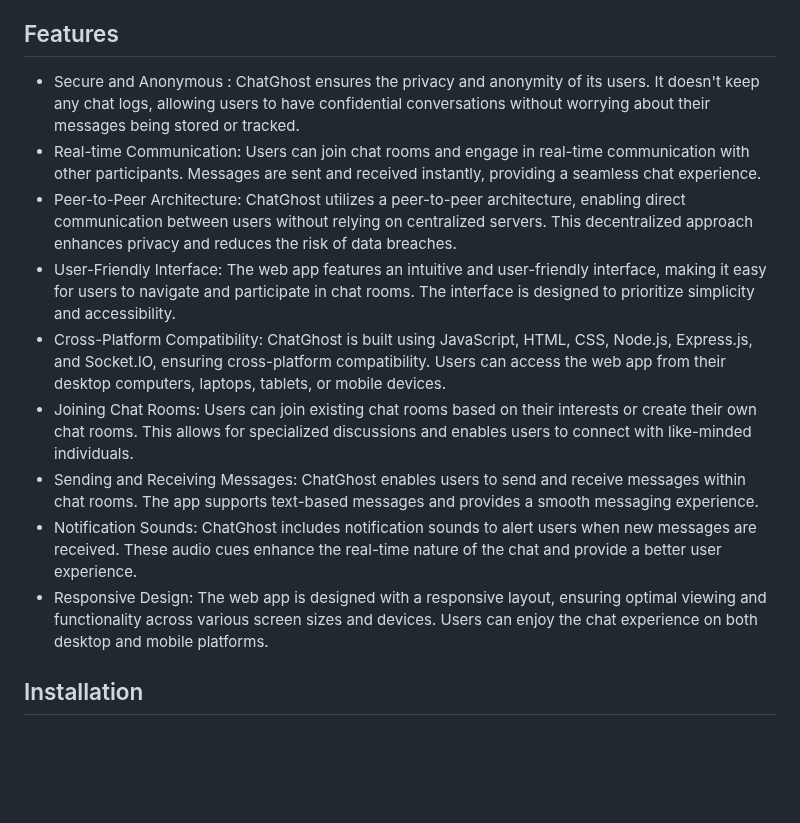
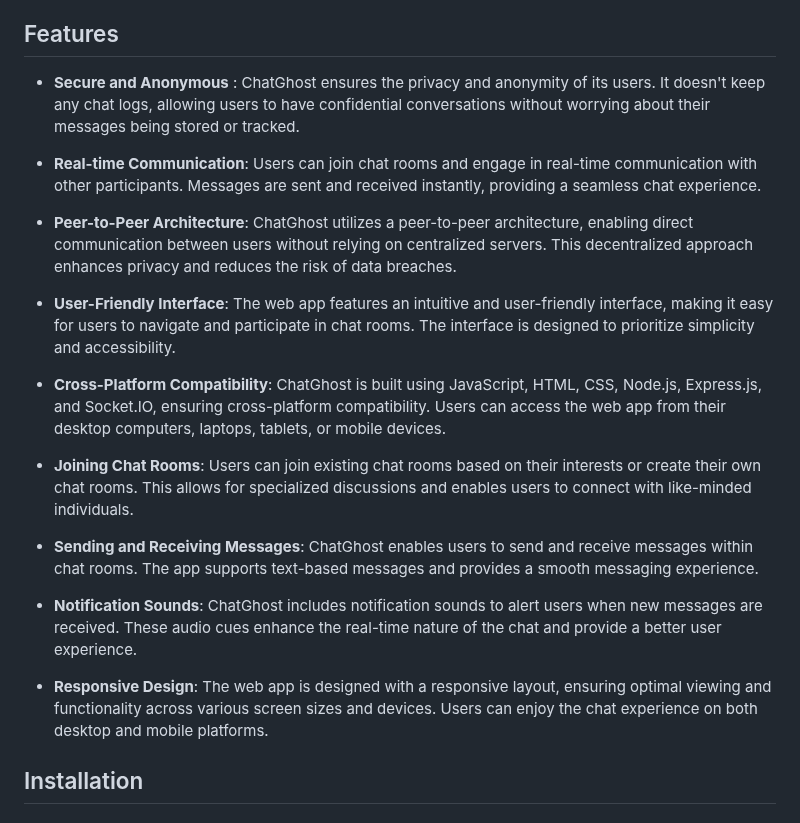
Before and after one commit to AnkitNayak-eth/chatGhost-node.js, a Markdown page: README.md, the part around one of its changes. GitHub-like rendering; blank space fills up the shorter version.

```diff
--- a/README.md
+++ b/README.md
@@ -21,15 +21,23 @@ chatGhost is a secure peer-to-peer anonymous chat web app that allows users to j
 
 ## Features
 
-- Secure and Anonymous : ChatGhost ensures the privacy and anonymity of its users. It doesn't keep any chat logs, allowing users to have confidential conversations without worrying about their messages being stored or tracked.
-- Real-time Communication: Users can join chat rooms and engage in real-time communication with other participants. Messages are sent and received instantly, providing a seamless chat experience.
-- Peer-to-Peer Architecture: ChatGhost utilizes a peer-to-peer architecture, enabling direct communication between users without relying on centralized servers. This decentralized approach enhances privacy and reduces the risk of data breaches.
-- User-Friendly Interface: The web app features an intuitive and user-friendly interface, making it easy for users to navigate and participate in chat rooms. The interface is designed to prioritize simplicity and accessibility.
-- Cross-Platform Compatibility: ChatGhost is built using JavaScript, HTML, CSS, Node.js, Express.js, and Socket.IO, ensuring cross-platform compatibility. Users can access the web app from their desktop computers, laptops, tablets, or mobile devices.
-- Joining Chat Rooms: Users can join existing chat rooms based on their interests or create their own chat rooms. This allows for specialized discussions and enables users to connect with like-minded individuals.
-- Sending and Receiving Messages: ChatGhost enables users to send and receive messages within chat rooms. The app supports text-based messages and provides a smooth messaging experience.
-- Notification Sounds: ChatGhost includes notification sounds to alert users when new messages are received. These audio cues enhance the real-time nature of the chat and provide a better user experience.
-- Responsive Design: The web app is designed with a responsive layout, ensuring optimal viewing and functionality across various screen sizes and devices. Users can enjoy the chat experience on both desktop and mobile platforms.
+- <b>Secure and Anonymous</b> : ChatGhost ensures the privacy and anonymity of its users. It doesn't keep any chat logs, allowing users to have confidential conversations without worrying about their messages being stored or tracked.
+
+- <b>Real-time Communication</b>: Users can join chat rooms and engage in real-time communication with other participants. Messages are sent and received instantly, providing a seamless chat experience.
+
+- <b>Peer-to-Peer Architecture</b>: ChatGhost utilizes a peer-to-peer architecture, enabling direct communication between users without relying on centralized servers. This decentralized approach enhances privacy and reduces the risk of data breaches.
+
+- <b>User-Friendly Interface</b>: The web app features an intuitive and user-friendly interface, making it easy for users to navigate and participate in chat rooms. The interface is designed to prioritize simplicity and accessibility.
+
+- <b>Cross-Platform Compatibility</b>: ChatGhost is built using JavaScript, HTML, CSS, Node.js, Express.js, and Socket.IO, ensuring cross-platform compatibility. Users can access the web app from their desktop computers, laptops, tablets, or mobile devices.
+
+- <b>Joining Chat Rooms</b>: Users can join existing chat rooms based on their interests or create their own chat rooms. This allows for specialized discussions and enables users to connect with like-minded individuals.
+
+- <b>Sending and Receiving Messages</b>: ChatGhost enables users to send and receive messages within chat rooms. The app supports text-based messages and provides a smooth messaging experience.
+
+- <b>Notification Sounds</b>: ChatGhost includes notification sounds to alert users when new messages are received. These audio cues enhance the real-time nature of the chat and provide a better user experience.
+
+- <b>Responsive Design</b>: The web app is designed with a responsive layout, ensuring optimal viewing and functionality across various screen sizes and devices. Users can enjoy the chat experience on both desktop and mobile platforms.
 
 ## Installation
 
```
Also changed, not shown: other parts of README.md (+2 -2 lines).
